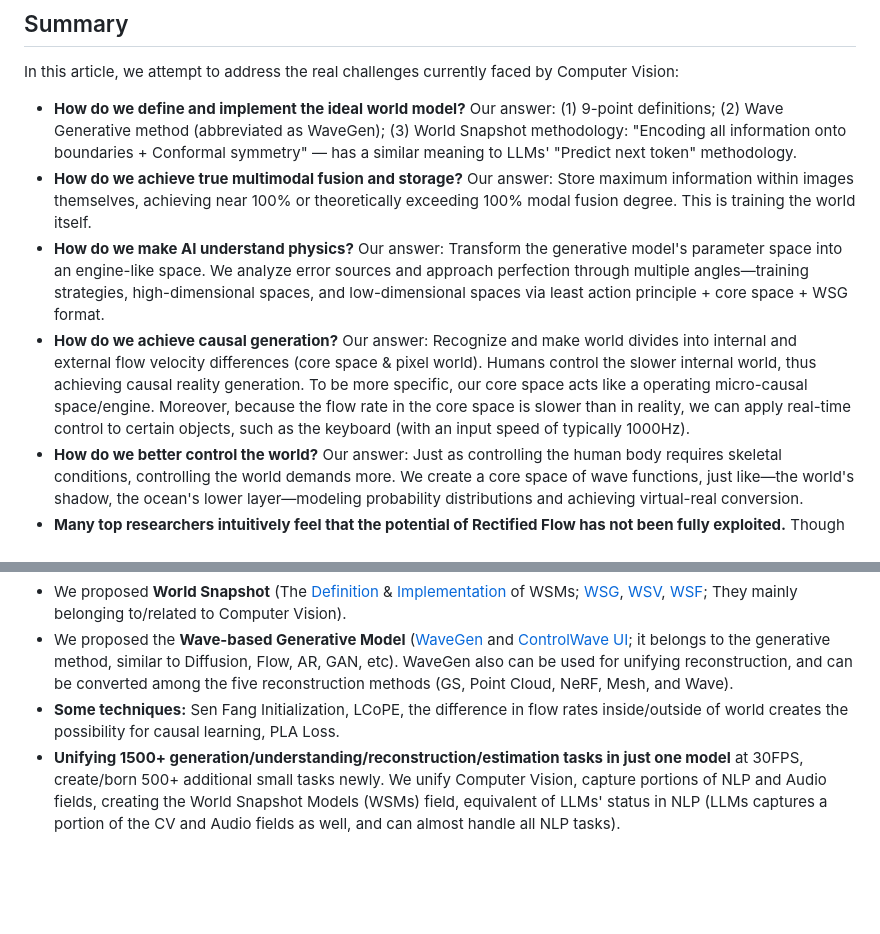
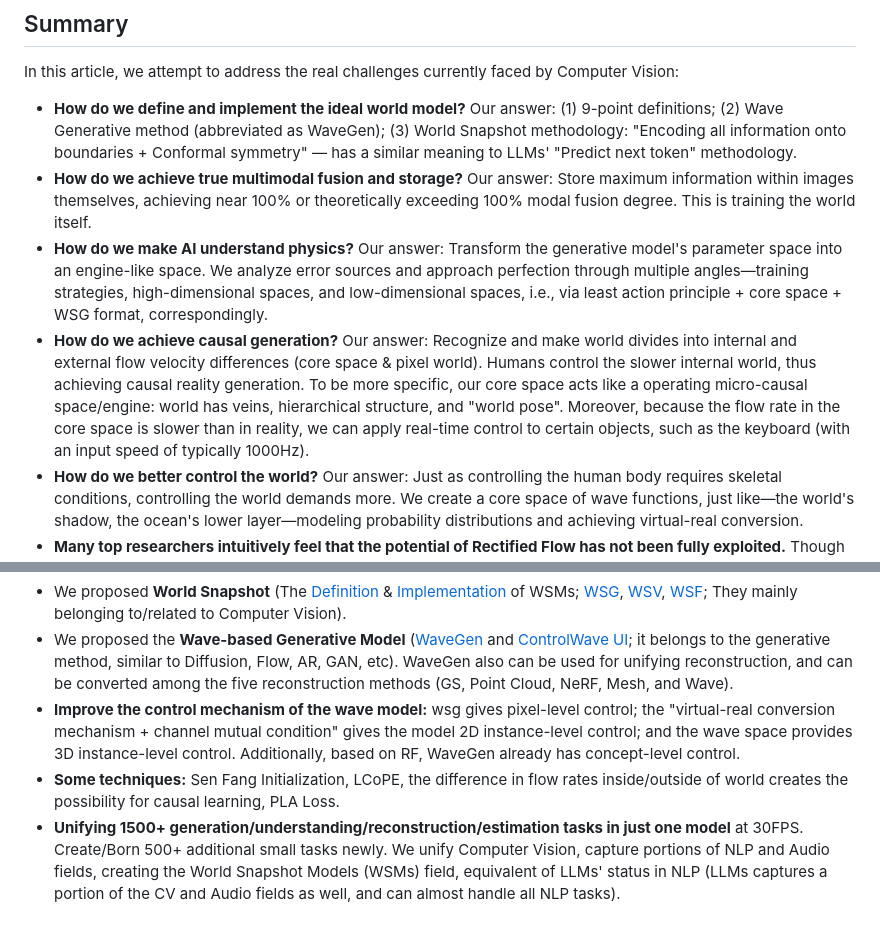
Before and after one commit to World-Snapshot/world-snapshot.github.io, a Markdown page: 03_summary.md, 2 parts joined by grey strips. GitHub-like rendering; blank space fills up the shorter version.

Commit message:
Adding how we can better control the wave model

```diff
--- a/03_summary.md
+++ b/03_summary.md
@@ -4,8 +4,8 @@ In this article, we attempt to address the real challenges currently faced by Co
 
 - **How do we define and implement the ideal world model?** Our answer: (1) 9-point definitions; (2) Wave Generative method (abbreviated as WaveGen); (3) World Snapshot methodology: "Encoding all information onto boundaries + Conformal symmetry" — has a similar meaning to LLMs' "Predict next token" methodology.
 - **How do we achieve true multimodal fusion and storage?** Our answer: Store maximum information within images themselves, achieving near 100% or theoretically exceeding 100% modal fusion degree. This is training the world itself.
-- **How do we make AI understand physics?** Our answer: Transform the generative model's parameter space into an engine-like space. We analyze error sources and approach perfection through multiple angles—training strategies, high-dimensional spaces, and low-dimensional spaces via least action principle + core space + WSG format.
-- **How do we achieve causal generation?** Our answer: Recognize and make world divides into internal and external flow velocity differences (core space & pixel world). Humans control the slower internal world, thus achieving causal reality generation. To be more specific, our core space acts like a operating micro-causal space/engine. Moreover, because the flow rate in the core space is slower than in reality, we can apply real-time control to certain objects, such as the keyboard (with an input speed of typically 1000Hz).
+- **How do we make AI understand physics?** Our answer: Transform the generative model's parameter space into an engine-like space. We analyze error sources and approach perfection through multiple angles—training strategies, high-dimensional spaces, and low-dimensional spaces, i.e., via least action principle + core space + WSG format, correspondingly.
+- **How do we achieve causal generation?** Our answer: Recognize and make world divides into internal and external flow velocity differences (core space & pixel world). Humans control the slower internal world, thus achieving causal reality generation. To be more specific, our core space acts like a operating micro-causal space/engine: world has veins, hierarchical structure, and "world pose". Moreover, because the flow rate in the core space is slower than in reality, we can apply real-time control to certain objects, such as the keyboard (with an input speed of typically 1000Hz).
 - **How do we better control the world?** Our answer: Just as controlling the human body requires skeletal conditions, controlling the world demands more. We create a core space of wave functions, just like—the world's shadow, the ocean's lower layer—modeling probability distributions and achieving virtual-real conversion.
 - **Many top researchers intuitively feel that the potential of Rectified Flow has not been fully exploited.** Though RF is excellent work, but it lacks control mechanisms, has to submit to diffusion and autoregression. Our answer: Create core space to better utilize RF model's reverse operations, create wsg to achieve hundreds of conditional controls at pixel-level.
 - **How do we achieve long-term consistency and overcome the "quadratic" dark cloud?** Our answer: Divide the model into two orthogonal parts: (1) reconstruction, time-space, order and existence; (2) generation, rendering, understanding and cognition. Handle these separately rather than forcing simultaneous attention. For instance, although creating a character video is quite challenging, if a 100-hour or infinite-time DWpose visualized video can be provided, then any popular pose2img model could theoretically achieve infinite-time rendering using the reference image. The waves are the skeleton of the world.
@@ -15,8 +15,9 @@ Apart from trying to solve the truly difficult problems, our contributions can b
 
 - We proposed <a style="color: green;">**World Snapshot**</a> (The [Definition](https://world-snapshot.github.io/doc/index.html?page=S5_blogs/00_world_model.md#definition) & [Implementation](https://github.com/World-Snapshot/WaveGen) of WSMs; [WSG](https://world-snapshot.github.io/doc/index.html?page=S2_standard/02_wsg_ver1.md), [WSV](https://world-snapshot.github.io/doc/index.html?page=S2_standard/03_wsv_ver1.md), [WSF](https://world-snapshot.github.io/doc/index.html?page=S2_standard/04_wsf_ver1.md); They mainly belonging to/related to Computer Vision).
 - We proposed the <a style="color: green;">**Wave-based Generative Model**</a> ([WaveGen](https://github.com/World-Snapshot/WaveGen) and [ControlWave UI](https://github.com/World-Snapshot/ControlWave); it belongs to the generative method, similar to Diffusion, Flow, AR, GAN, etc). WaveGen also can be used for unifying reconstruction, and can be converted among the five reconstruction methods (GS, Point Cloud, NeRF, Mesh, and Wave).
+- <a style="color: green;">**Improve the control mechanism of the wave model:**</a> wsg gives pixel-level control; the "virtual-real conversion mechanism + channel mutual condition" gives the model 2D instance-level control; and the wave space provides 3D instance-level control. Additionally, based on RF, WaveGen already has concept-level control.
 - <a style="color: green;">**Some techniques:**</a> Sen Fang Initialization, LCoPE, the difference in flow rates inside/outside of world creates the possibility for causal learning, PLA Loss.
-- <a style="color: green;">**Unifying 1500+ generation/understanding/reconstruction/estimation tasks in just one model**</a> at 30FPS, create/born 500+ additional small tasks newly. We unify Computer Vision, capture portions of NLP and Audio fields, creating the World Snapshot Models (WSMs) field, equivalent of LLMs' status in NLP (LLMs captures a portion of the CV and Audio fields as well, and can almost handle all NLP tasks).
+- <a style="color: green;">**Unifying 1500+ generation/understanding/reconstruction/estimation tasks in just one model**</a> at 30FPS. Create/Born 500+ additional small tasks newly. We unify Computer Vision, capture portions of NLP and Audio fields, creating the World Snapshot Models (WSMs) field, equivalent of LLMs' status in NLP (LLMs captures a portion of the CV and Audio fields as well, and can almost handle all NLP tasks).
 
 <!--
 - **What have we achieved?** Our answer:
```
